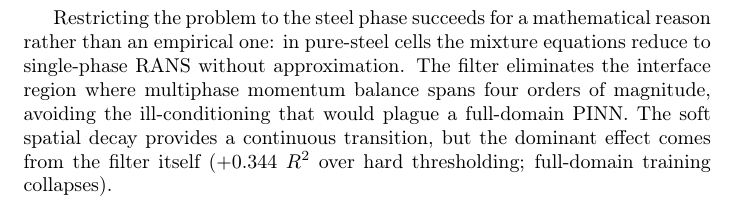
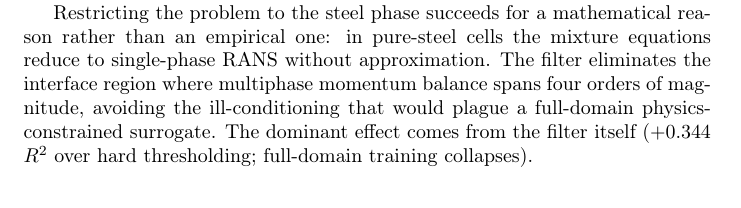
Before and after one commit to YimLiu626/ladle-pinn-surrogate, a LaTeX paper (paper/main.tex): part of page 13 of 17, cut so that both start at the same text. Compiled offline with pdfLaTeX.

Commit message:
Remove residual PINN claim from Discussion

```diff
--- a/paper/main.tex
+++ b/paper/main.tex
@@ -262,7 +262,7 @@ Plume core visualization (Fig.~\ref{fig:3d}) reveals the flow structure. The ecc
 \section{Discussion}
 
 \subsection{Why VOF Filtering Works}
-Restricting the problem to the steel phase succeeds for a mathematical reason rather than an empirical one: in pure-steel cells the mixture equations reduce to single-phase RANS without approximation. The filter eliminates the interface region where multiphase momentum balance spans four orders of magnitude, avoiding the ill-conditioning that would plague a full-domain PINN. The soft spatial decay provides a continuous transition, but the dominant effect comes from the filter itself ($+0.344$ $R^{2}$ over hard thresholding; full-domain training collapses).
+Restricting the problem to the steel phase succeeds for a mathematical reason rather than an empirical one: in pure-steel cells the mixture equations reduce to single-phase RANS without approximation. The filter eliminates the interface region where multiphase momentum balance spans four orders of magnitude, avoiding the ill-conditioning that would plague a full-domain physics-constrained surrogate. The dominant effect comes from the filter itself ($+0.344$ $R^{2}$ over hard thresholding; full-domain training collapses).
 
 \subsection{Why POD Outperforms MLP on Center-Blowing}
 POD-ROM's center-blowing accuracy ($R^{2}=0.994$) is not an indictment of the MLP but a reflection of problem structure. With three training snapshots, two SVD modes capture all snapshot variance, and thin-plate-spline RBF interpolation of two smoothly varying coefficients yields near-perfect prediction. The MLP ($R^{2}=0.983$) learns a general 5D$\to$4D mapping from a three-point sampling of the $Q$ dimension---a fundamentally harder task. The fact that it approaches POD-level accuracy with such sparse coverage of the parameter space demonstrates the effectiveness of the neural network approach.
```
